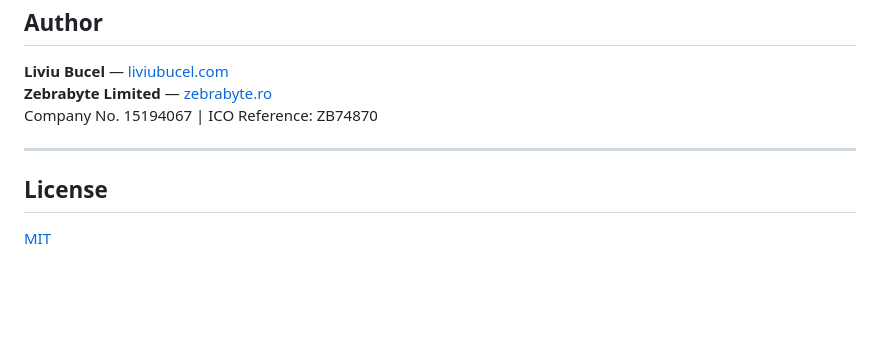
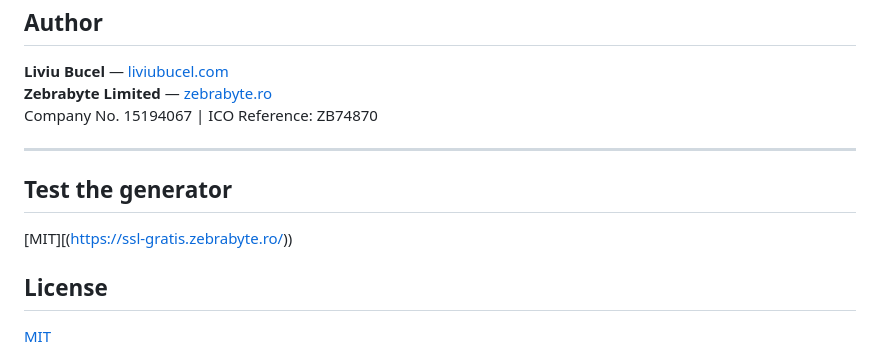
Before and after one commit to liviubucel/ssl-generator, a Markdown page: README.md, the part around one of its changes. Drawn GitHub-style; blank space fills up the shorter version.

Commit message:
Update README with features and test generator section
Removed duplicate feature list and added a test section.

```diff
--- a/README.md
+++ b/README.md
@@ -170,6 +170,11 @@ Company No. 15194067 | ICO Reference: ZB74870
 
 ---
 
+## Test the generator
+
+[MIT][(https://ssl-gratis.zebrabyte.ro/))
+
+
 ## License
 
 [MIT](https://choosealicense.com/licenses/mit/)
```
Also changed, not shown: other parts of README.md (+12 -12 lines).
